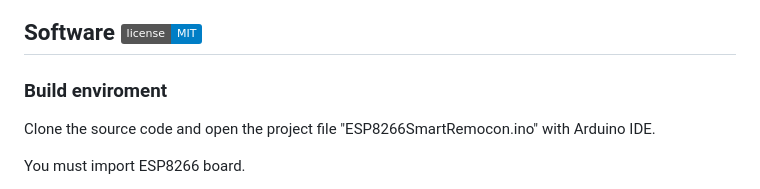
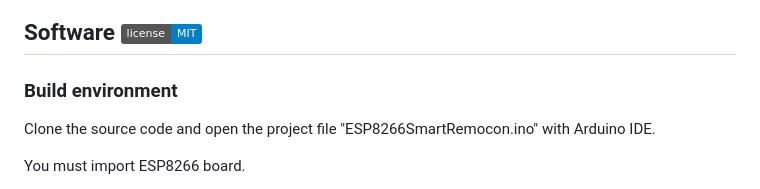
Before and after one commit to obono/ESP8266SmartRemocon, a Markdown page: README.md, the part around the change. Drawn GitHub-style; badges without logos.

Commit message:
:memo: Correct typo

```diff
--- a/README.md
+++ b/README.md
@@ -51,7 +51,7 @@ The base URL is http://myesp8266.local:8080 as default and the method of each AP
 
 ## Software ![MIT Licensed](https://img.shields.io/badge/license-MIT-blue.svg)
 
-### Build enviroment
+### Build environment
 
 Clone the source code and open the project file "ESP8266SmartRemocon.ino" with Arduino IDE.
 
```
